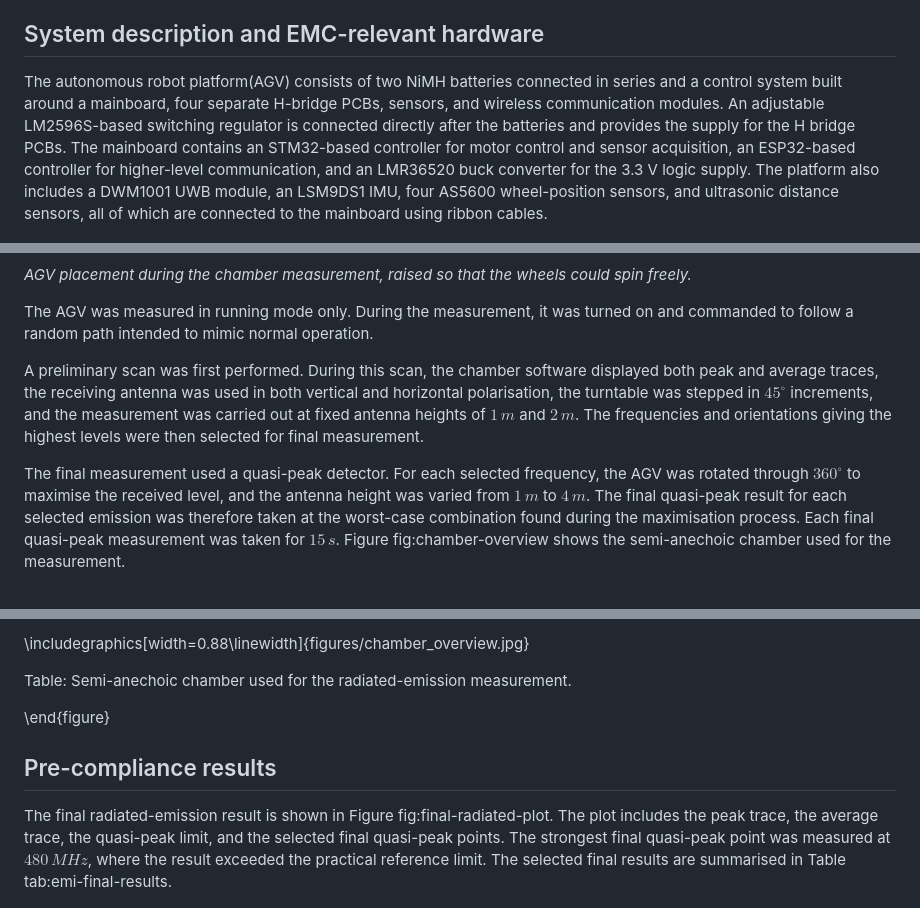
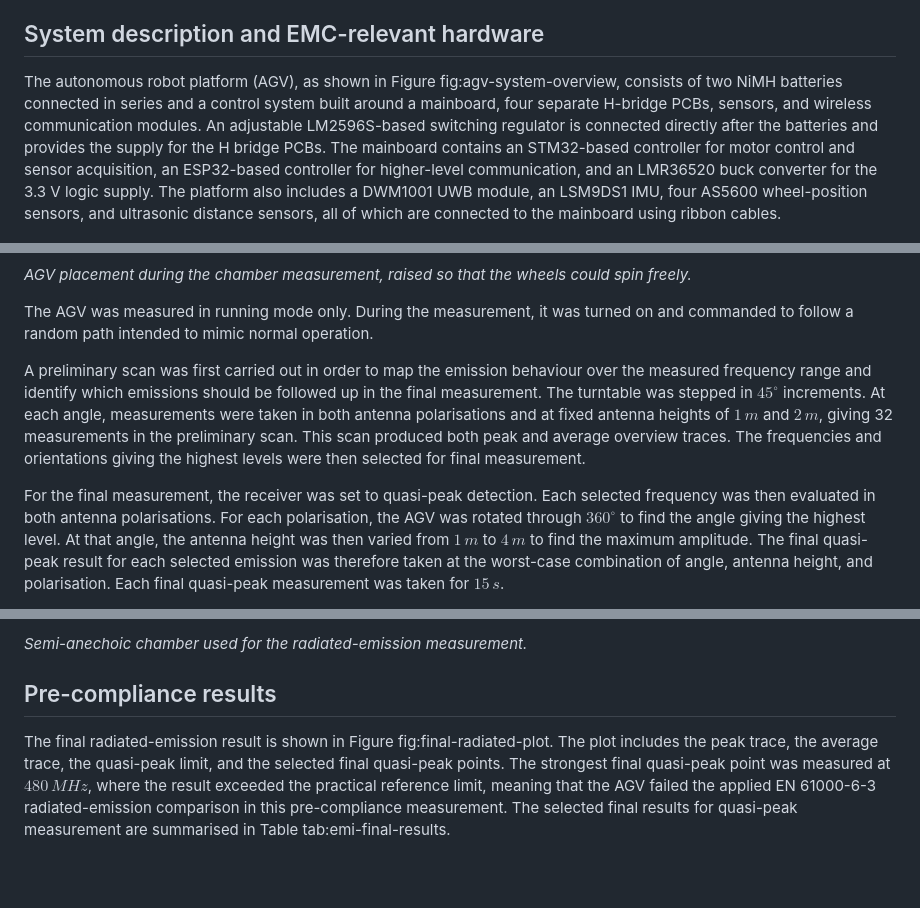
Before and after one commit to HuusarnProfessional/Applicable-Regulatory-EMC-Requirements-and-Pre-Compliance-EMC-Testing-for-an-Autonomous-Robot, a Markdown page: README.md, 3 parts joined by grey strips. GitHub-like rendering; blank space fills up the shorter version.

Commit message:
Update README from LaTeX

```diff
--- a/README.md
+++ b/README.md
@@ -7,7 +7,7 @@ Electromagnetic compatibility (EMC) is an important consideration when developin
 
 ## System description and EMC-relevant hardware
 
-The autonomous robot platform(AGV) consists of two NiMH batteries connected in series and a control system built around a mainboard, four separate H-bridge PCBs, sensors, and wireless communication modules. An adjustable LM2596S-based switching regulator is connected directly after the batteries and provides the supply for the H bridge PCBs. The mainboard contains an STM32-based controller for motor control and sensor acquisition, an ESP32-based controller for higher-level communication, and an LMR36520 buck converter for the 3.3 V logic supply. The platform also includes a DWM1001 UWB module, an LSM9DS1 IMU, four AS5600 wheel-position sensors, and ultrasonic distance sensors, all of which are connected to the mainboard using ribbon cables.
+The autonomous robot platform (AGV), as shown in Figure fig:agv-system-overview, consists of two NiMH batteries connected in series and a control system built around a mainboard, four separate H-bridge PCBs, sensors, and wireless communication modules. An adjustable LM2596S-based switching regulator is connected directly after the batteries and provides the supply for the H bridge PCBs. The mainboard contains an STM32-based controller for motor control and sensor acquisition, an ESP32-based controller for higher-level communication, and an LMR36520 buck converter for the 3.3 V logic supply. The platform also includes a DWM1001 UWB module, an LSM9DS1 IMU, four AS5600 wheel-position sensors, and ultrasonic distance sensors, all of which are connected to the mainboard using ribbon cables.
 
 ![System overview of the AGV.](figures/agv_system_overview.png)
 
@@ -243,7 +243,7 @@ The radiated-emission measurement was carried out at Husqvarna AB in a semi-anec
 
 The AGV was measured in running mode only. During the measurement, it was turned on and commanded to follow a random path intended to mimic normal operation.
 
-A preliminary scan was first performed. During this scan, the chamber software displayed both peak and average traces, the receiving antenna was used in both vertical and horizontal polarisation, the turntable was stepped in $45^\circ$ increments, and the measurement was carried out at fixed antenna heights of $1\,m$ and $2\,m$. The frequencies and orientations giving the highest levels were then selected for final measurement.
+A preliminary scan was first carried out in order to map the emission behaviour over the measured frequency range and identify which emissions should be followed up in the final measurement. The turntable was stepped in $45^\circ$ increments. At each angle, measurements were taken in both antenna polarisations and at fixed antenna heights of $1\,m$ and $2\,m$, giving 32 measurements in the preliminary scan. This scan produced both peak and average overview traces. The frequencies and orientations giving the highest levels were then selected for final measurement.
 
-The final measurement used a quasi-peak detector. For each selected frequency, the AGV was rotated through $360^\circ$ to maximise the received level, and the antenna height was varied from $1\,m$ to $4\,m$. The final quasi-peak result for each selected emission was therefore taken at the worst-case combination found during the maximisation process. Each final quasi-peak measurement was taken for $15\,s$. Figure fig:chamber-overview shows the semi-anechoic chamber used for the measurement.
+For the final measurement, the receiver was set to quasi-peak detection. Each selected frequency was then evaluated in both antenna polarisations. For each polarisation, the AGV was rotated through $360^\circ$ to find the angle giving the highest level. At that angle, the antenna height was then varied from $1\,m$ to $4\,m$ to find the maximum amplitude. The final quasi-peak result for each selected emission was therefore taken at the worst-case combination of angle, antenna height, and polarisation. Each final quasi-peak measurement was taken for $15\,s$.
 
@@ -251,13 +251,9 @@ The final measurement used a quasi-peak detector. For each selected frequency, t
 
-\includegraphics[width=0.88\linewidth]{figures/chamber_overview.jpg}
-
-Table: Semi-anechoic chamber used for the radiated-emission measurement.
-
-\end{figure}
+*Semi-anechoic chamber used for the radiated-emission measurement.*
 
 ## Pre-compliance results
 
-The final radiated-emission result is shown in Figure fig:final-radiated-plot. The plot includes the peak trace, the average trace, the quasi-peak limit, and the selected final quasi-peak points. The strongest final quasi-peak point was measured at $480\,MHz$, where the result exceeded the practical reference limit. The selected final results are summarised in Table tab:emi-final-results.
+The final radiated-emission result is shown in Figure fig:final-radiated-plot. The plot includes the peak trace, the average trace, the quasi-peak limit, and the selected final quasi-peak points. The strongest final quasi-peak point was measured at $480\,MHz$, where the result exceeded the practical reference limit, meaning that the AGV failed the applied EN 61000-6-3 radiated-emission comparison in this pre-compliance measurement. The selected final results for quasi-peak measurement are summarised in Table tab:emi-final-results.
 
 ![Radiated-emission overview plot exported from the chamber software.](figures/final_radiated_emission_plot.png)
 
```
Also changed, not shown: other parts of README.md (+2 -2 lines).
